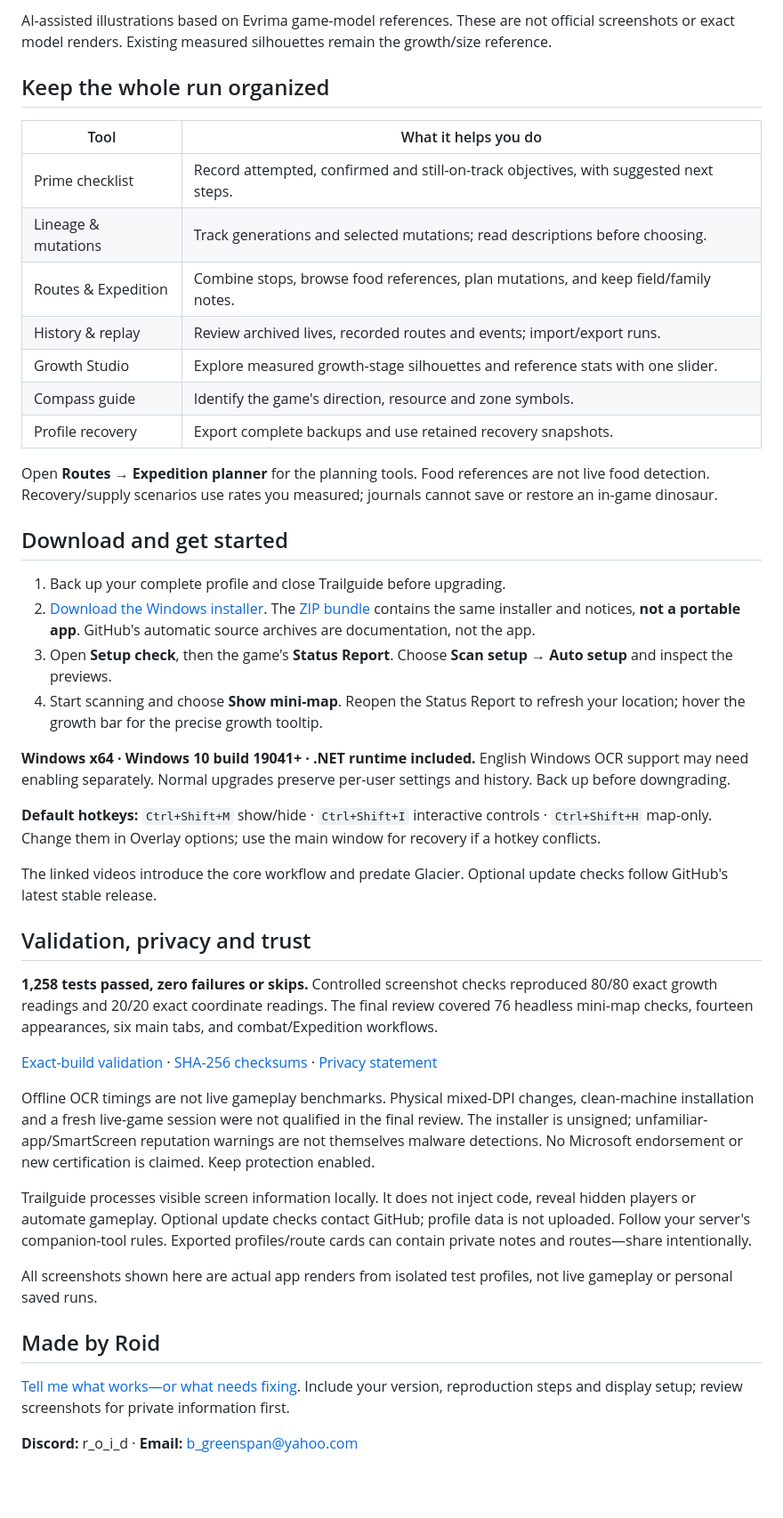
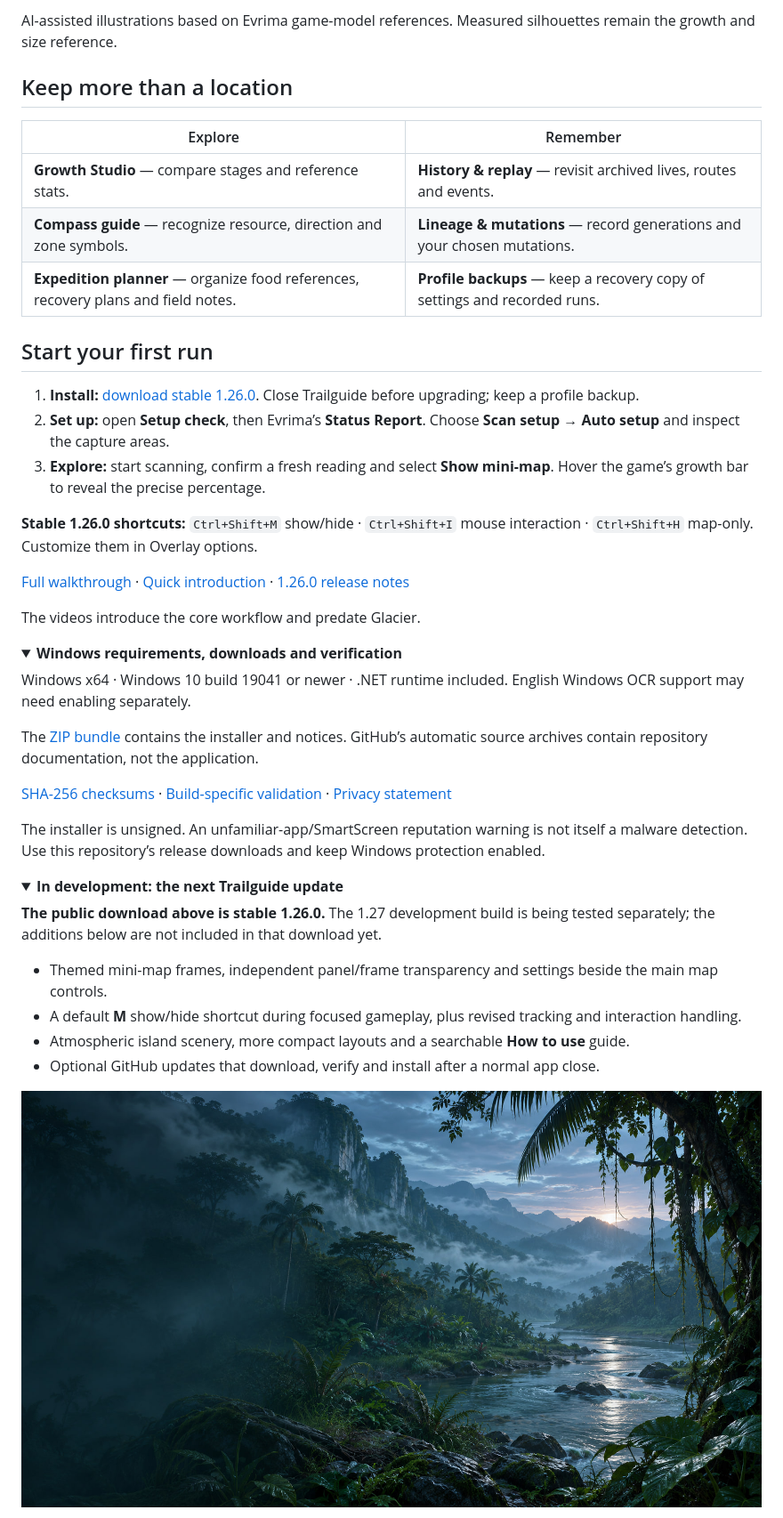
Before and after one commit to roid-apps/Evrima-Trailguide, a Markdown page: README.md, the part around one of its changes. Shown at 89% size. Drawn GitHub-style; pictures changed too: images/preview-1.27/navigation-scenery.jpg (added); folded sections open; blank space fills up the shorter version.

Commit message:
Refresh Trailguide presentation with Glacier artwork and a guided feature showcase

```diff
--- a/README.md
+++ b/README.md
@@ -47,50 +50,50 @@ Choose two dinosaurs, select their attacks and move the growth sliders. Portrait
 
-AI-assisted illustrations based on Evrima game-model references. These are not official screenshots or exact model renders. Existing measured silhouettes remain the growth/size reference.
+AI-assisted illustrations based on Evrima game-model references. Measured silhouettes remain the growth and size reference.
 
 </details>
 
-## Keep the whole run organized
+## Keep more than a location
 
-| Tool | What it helps you do |
+| Explore | Remember |
 | --- | --- |
-| Prime checklist | Record attempted, confirmed and still-on-track objectives, with suggested next steps. |
-| Lineage & mutations | Track generations and selected mutations; read descriptions before choosing. |
-| Routes & Expedition | Combine stops, browse food references, plan mutations, and keep field/family notes. |
-| History & replay | Review archived lives, recorded routes and events; import/export runs. |
-| Growth Studio | Explore measured growth-stage silhouettes and reference stats with one slider. |
-| Compass guide | Identify the game's direction, resource and zone symbols. |
-| Profile recovery | Export complete backups and use retained recovery snapshots. |
+| **Growth Studio** — compare stages and reference stats. | **History & replay** — revisit archived lives, routes and events. |
+| **Compass guide** — recognize resource, direction and zone symbols. | **Lineage & mutations** — record generations and your chosen mutations. |
+| **Expedition planner** — organize food references, recovery plans and field notes. | **Profile backups** — keep a recovery copy of settings and recorded runs. |
 
-Open **Routes → Expedition planner** for the planning tools. Food references are not live food detection. Recovery/supply scenarios use rates you measured; journals cannot save or restore an in-game dinosaur.
+## Start your first run
 
-## Download and get started
+1. **Install:** [download stable 1.26.0](https://github.com/roid-apps/Evrima-Trailguide/releases/download/v1.26.0/EvrimaTrailguide-Setup-1.26.0.exe). Close Trailguide before upgrading; keep a profile backup.
+2. **Set up:** open **Setup check**, then Evrima’s **Status Report**. Choose **Scan setup → Auto setup** and inspect the capture areas.
+3. **Explore:** start scanning, confirm a fresh reading and select **Show mini-map**. Hover the game’s growth bar to reveal the precise percentage.
 
-1. Back up your complete profile and close Trailguide before upgrading.
-2. [Download the Windows installer](https://github.com/roid-apps/Evrima-Trailguide/releases/download/v1.26.0/EvrimaTrailguide-Setup-1.26.0.exe). The [ZIP bundle](https://github.com/roid-apps/Evrima-Trailguide/releases/download/v1.26.0/EvrimaTrailguide-1.26.0-Windows.zip) contains the same installer and notices, **not a portable app**. GitHub's automatic source archives are documentation, not the app.
-3. Open **Setup check**, then the game's **Status Report**. Choose **Scan setup → Auto setup** and inspect the previews.
-4. Start scanning and choose **Show mini-map**. Reopen the Status Report to refresh your location; hover the growth bar for the precise growth tooltip.
+**Stable 1.26.0 shortcuts:** `Ctrl+Shift+M` show/hide · `Ctrl+Shift+I` mouse interaction · `Ctrl+Shift+H` map-only. Customize them in Overlay options.
 
-**Windows x64 · Windows 10 build 19041+ · .NET runtime included.** English Windows OCR support may need enabling separately. Normal upgrades preserve per-user settings and history. Back up before downgrading.
+[Full walkthrough](https://youtu.be/U__SdPqlwzQ) · [Quick introduction](https://youtube.com/shorts/b4B2yn6n7Ws) · [1.26.0 release notes](https://github.com/roid-apps/Evrima-Trailguide/releases/tag/v1.26.0)
 
-**Default hotkeys:** `Ctrl+Shift+M` show/hide · `Ctrl+Shift+I` interactive controls · `Ctrl+Shift+H` map-only. Change them in Overlay options; use the main window for recovery if a hotkey conflicts.
+The videos introduce the core workflow and predate Glacier.
 
-The linked videos introduce the core workflow and predate Glacier. Optional update checks follow GitHub's latest stable release.
+<details>
+<summary><strong>Windows requirements, downloads and verification</strong></summary>
 
-## Validation, privacy and trust
+Windows x64 · Windows 10 build 19041 or newer · .NET runtime included. English Windows OCR support may need enabling separately.
 
-**1,258 tests passed, zero failures or skips.** Controlled screenshot checks reproduced 80/80 exact growth readings and 20/20 exact coordinate readings. The final review covered 76 headless mini-map checks, fourteen appearances, six main tabs, and combat/Expedition workflows.
+The [ZIP bundle](https://github.com/roid-apps/Evrima-Trailguide/releases/download/v1.26.0/EvrimaTrailguide-1.26.0-Windows.zip) contains the installer and notices. GitHub’s automatic source archives contain repository documentation, not the application.
 
-[Exact-build validation](https://github.com/roid-apps/Evrima-Trailguide/releases/download/v1.26.0/VALIDATION-v1.26.0.txt) · [SHA-256 checksums](https://github.com/roid-apps/Evrima-Trailguide/releases/download/v1.26.0/SHA256SUMS.txt) · [Privacy statement](PRIVACY.md)
+[SHA-256 checksums](https://github.com/roid-apps/Evrima-Trailguide/releases/download/v1.26.0/SHA256SUMS.txt) · [Build-specific validation](https://github.com/roid-apps/Evrima-Trailguide/releases/download/v1.26.0/VALIDATION-v1.26.0.txt) · [Privacy statement](PRIVACY.md)
 
-Offline OCR timings are not live gameplay benchmarks. Physical mixed-DPI changes, clean-machine installation and a fresh live-game session were not qualified in the final review. The installer is unsigned; unfamiliar-app/SmartScreen reputation warnings are not themselves malware detections. No Microsoft endorsement or new certification is claimed. Keep protection enabled.
+The installer is unsigned. An unfamiliar-app/SmartScreen reputation warning is not itself a malware detection. Use this repository’s release downloads and keep Windows protection enabled.
 
-Trailguide processes visible screen information locally. It does not inject code, reveal hidden players or automate gameplay. Optional update checks contact GitHub; profile data is not uploaded. Follow your server's companion-tool rules. Exported profiles/route cards can contain private notes and routes—share intentionally.
+</details>
 
-All screenshots shown here are actual app renders from isolated test profiles, not live gameplay or personal saved runs.
+<details>
+<summary><strong>In development: the next Trailguide update</strong></summary>
 
-## Made by Roid
+**The public download above is stable 1.26.0.** The 1.27 development build is being tested separately; the additions below are not included in that download yet.
 
-[Tell me what works—or what needs fixing](https://github.com/roid-apps/Evrima-Trailguide/issues). Include your version, reproduction steps and display setup; review screenshots for private information first.
+- Themed mini-map frames, independent panel/frame transparency and settings beside the main map controls.
+- A default **M** show/hide shortcut during focused gameplay, plus revised tracking and interaction handling.
+- Atmospheric island scenery, more compact layouts and a searchable **How to use** guide.
+- Optional GitHub updates that download, verify and install after a normal app close.
 
-**Discord:** r_o_i_d · **Email:** b_greenspan@yahoo.com
+![Original island scenery being developed for the navigation workspace](images/preview-1.27/navigation-scenery.jpg)
 
```
Also changed, not shown: other parts of README.md (+42 -29 lines), 1 other file.
